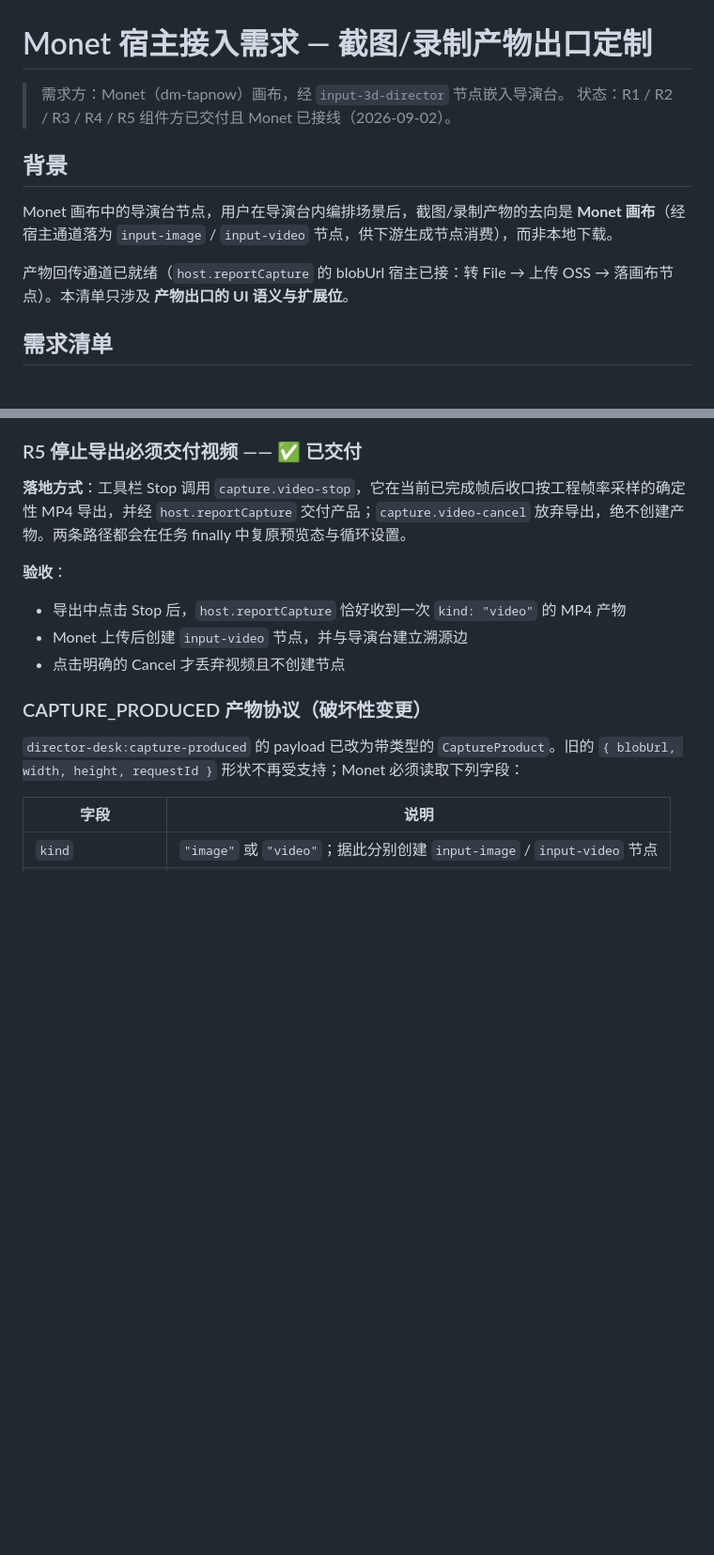
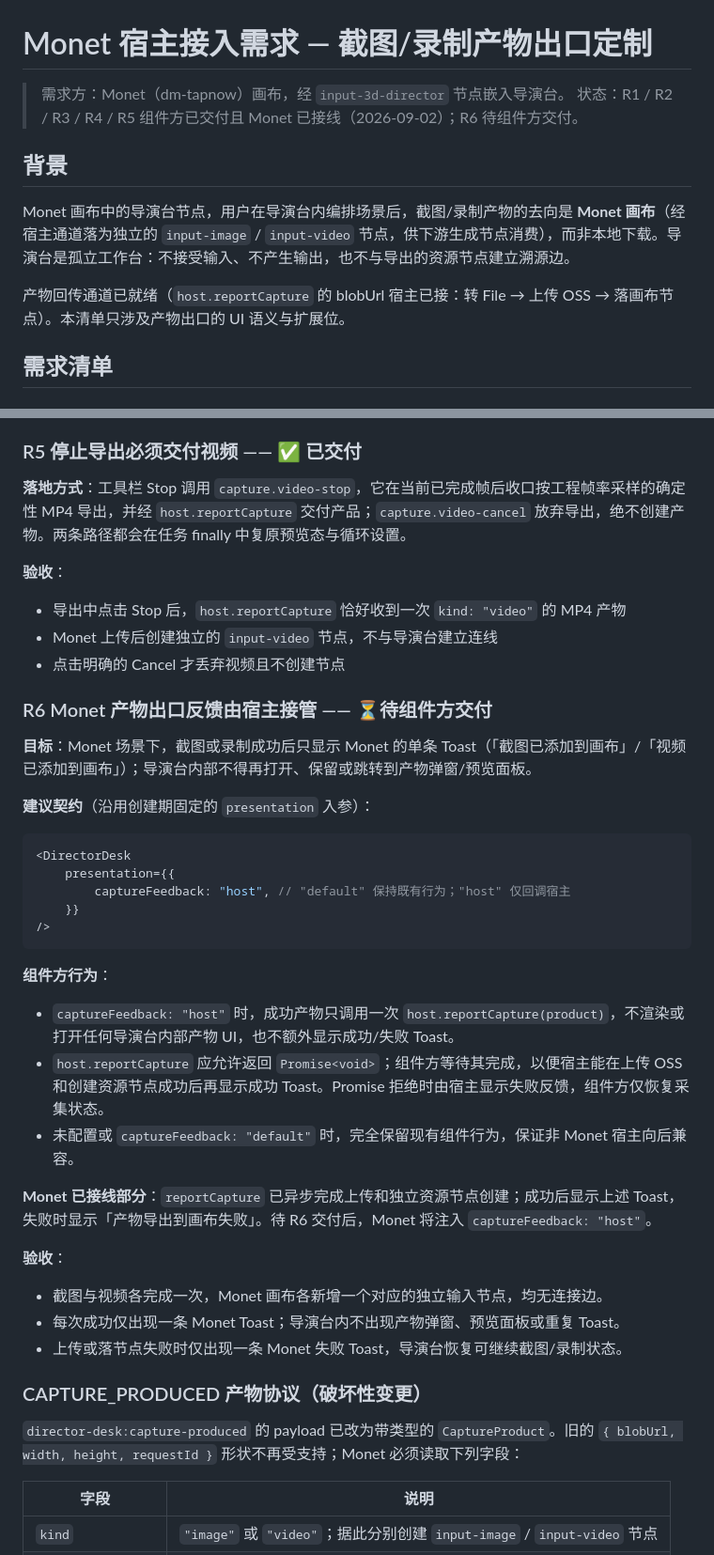
Before and after one commit to amwyygyuge/3d-director-desk, a Markdown page: docs/monet-integration-requirements.md, 2 parts joined by grey strips. Shown at 94% size. Rendered like a GitHub page; blank space fills up the shorter version.

Commit message:
docs: 补充跟拍设计稿与 Monet 集成需求
工作区既有文档改动,随本批一并提交(非本次代码改动产物)。

````diff
--- a/docs/monet-integration-requirements.md
+++ b/docs/monet-integration-requirements.md
@@ -1,13 +1,13 @@
 # Monet 宿主接入需求 — 截图/录制产物出口定制
 
 > 需求方：Monet（dm-tapnow）画布，经 `input-3d-director` 节点嵌入导演台。
-> 状态：R1 / R2 / R3 / R4 / R5 组件方已交付且 Monet 已接线（2026-09-02）。
+> 状态：R1 / R2 / R3 / R4 / R5 组件方已交付且 Monet 已接线（2026-09-02）；R6 待组件方交付。
 
 ## 背景
 
-Monet 画布中的导演台节点，用户在导演台内编排场景后，截图/录制产物的去向是 **Monet 画布**（经宿主通道落为 `input-image` / `input-video` 节点，供下游生成节点消费），而非本地下载。
+Monet 画布中的导演台节点，用户在导演台内编排场景后，截图/录制产物的去向是 **Monet 画布**（经宿主通道落为独立的 `input-image` / `input-video` 节点，供下游生成节点消费），而非本地下载。导演台是孤立工作台：不接受输入、不产生输出，也不与导出的资源节点建立溯源边。
 
-产物回传通道已就绪（`host.reportCapture` 的 blobUrl 宿主已接：转 File → 上传 OSS → 落画布节点）。本清单只涉及 **产物出口的 UI 语义与扩展位**。
+产物回传通道已就绪（`host.reportCapture` 的 blobUrl 宿主已接：转 File → 上传 OSS → 落画布节点）。本清单只涉及产物出口的 UI 语义与扩展位。
 
 ## 需求清单
 
@@ -66,8 +66,36 @@ Monet 画布中的导演台节点，用户在导演台内编排场景后，截
 **验收**：
 
 - 导出中点击 Stop 后，`host.reportCapture` 恰好收到一次 `kind: "video"` 的 MP4 产物
-- Monet 上传后创建 `input-video` 节点，并与导演台建立溯源边
+- Monet 上传后创建独立的 `input-video` 节点，不与导演台建立连线
 - 点击明确的 Cancel 才丢弃视频且不创建节点
+
+### R6 Monet 产物出口反馈由宿主接管 —— ⏳待组件方交付
+
+**目标**：Monet 场景下，截图或录制成功后只显示 Monet 的单条 Toast（「截图已添加到画布」/「视频已添加到画布」）；导演台内部不得再打开、保留或跳转到产物弹窗/预览面板。
+
+**建议契约**（沿用创建期固定的 `presentation` 入参）：
+
+```tsx
+<DirectorDesk
+    presentation={{
+        captureFeedback: "host", // "default" 保持既有行为；"host" 仅回调宿主
+    }}
+/>
+```
+
+**组件方行为**：
+
+- `captureFeedback: "host"` 时，成功产物只调用一次 `host.reportCapture(product)`，不渲染或打开任何导演台内部产物 UI，也不额外显示成功/失败 Toast。
+- `host.reportCapture` 应允许返回 `Promise<void>`；组件方等待其完成，以便宿主能在上传 OSS 和创建资源节点成功后再显示成功 Toast。Promise 拒绝时由宿主显示失败反馈，组件方仅恢复采集状态。
+- 未配置或 `captureFeedback: "default"` 时，完全保留现有组件行为，保证非 Monet 宿主向后兼容。
+
+**Monet 已接线部分**：`reportCapture` 已异步完成上传和独立资源节点创建；成功后显示上述 Toast，失败时显示「产物导出到画布失败」。待 R6 交付后，Monet 将注入 `captureFeedback: "host"`。
+
+**验收**：
+
+- 截图与视频各完成一次，Monet 画布各新增一个对应的独立输入节点，均无连接边。
+- 每次成功仅出现一条 Monet Toast；导演台内不出现产物弹窗、预览面板或重复 Toast。
+- 上传或落节点失败时仅出现一条 Monet 失败 Toast，导演台恢复可继续截图/录制状态。
 
 ### CAPTURE_PRODUCED 产物协议（破坏性变更）
 
````
Also changed, not shown: docs/follow-shot-design.md (added, +530 -0 lines).
